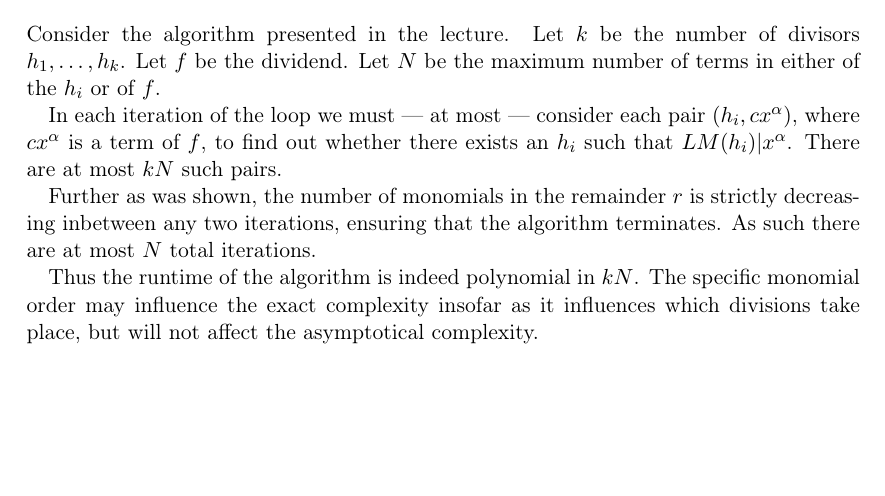
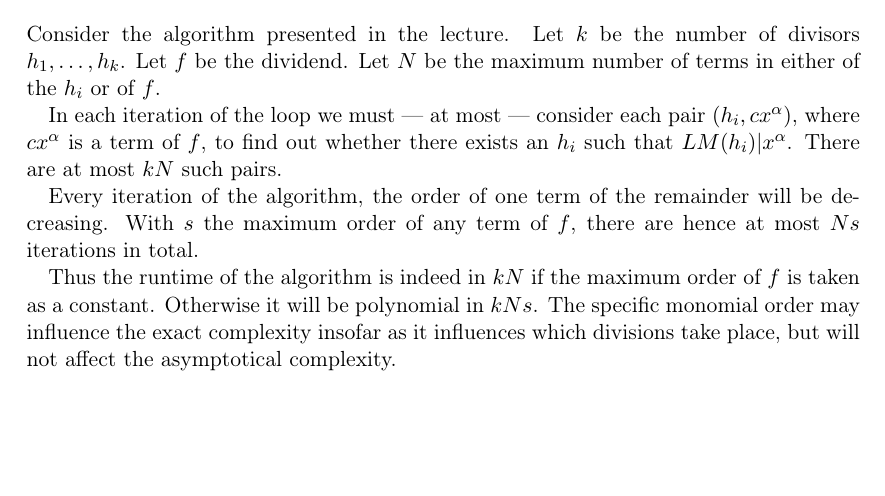
Before and after one commit to Lavode/446538-algorithmen-in-der-algebra, a LaTeX problem sheet (exercises/08/theoretical/series.tex): part of page 4 of 4, cut so that both start at the same text. Compiled offline with pdfLaTeX.

Commit message:
Series 8: Mention influence of maximum order of terms of f.

```diff
--- a/exercises/08/theoretical/series.tex
+++ b/exercises/08/theoretical/series.tex
@@ -278,14 +278,14 @@ In each iteration of the loop we must --- at most --- consider each pair $(h_i,
 c x^\alpha)$, where $c x^\alpha$ is a term of $f$, to find out whether there
 exists an $h_i$ such that $LM(h_i) | x^\alpha$. There are at most $kN$ such pairs.
 
-Further as was shown, the number of monomials in the remainder $r$ is strictly
-decreasing inbetween any two iterations, ensuring that the algorithm
-terminates. As such there are at most $N$ total iterations.
+Every iteration of the algorithm, the order of one term of the remainder will
+be decreasing. With $s$ the maximum order of any term of $f$, there are hence
+at most $Ns$ iterations in total.
 
-Thus the runtime of the algorithm is indeed polynomial in $kN$. The specific
+Thus the runtime of the algorithm is indeed in $kN$ if the maximum order of $f$
+is taken as a constant. Otherwise it will be polynomial in $kNs$. The specific
 monomial order may influence the exact complexity insofar as it influences
 which divisions take place, but will not affect the asymptotical complexity.
-
 
 \printbibliography{}
 
```
